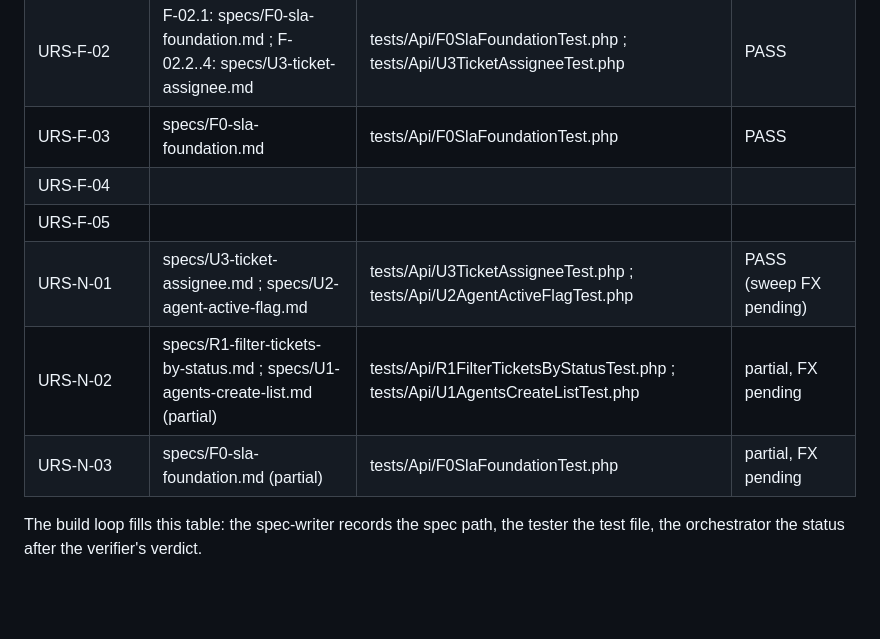
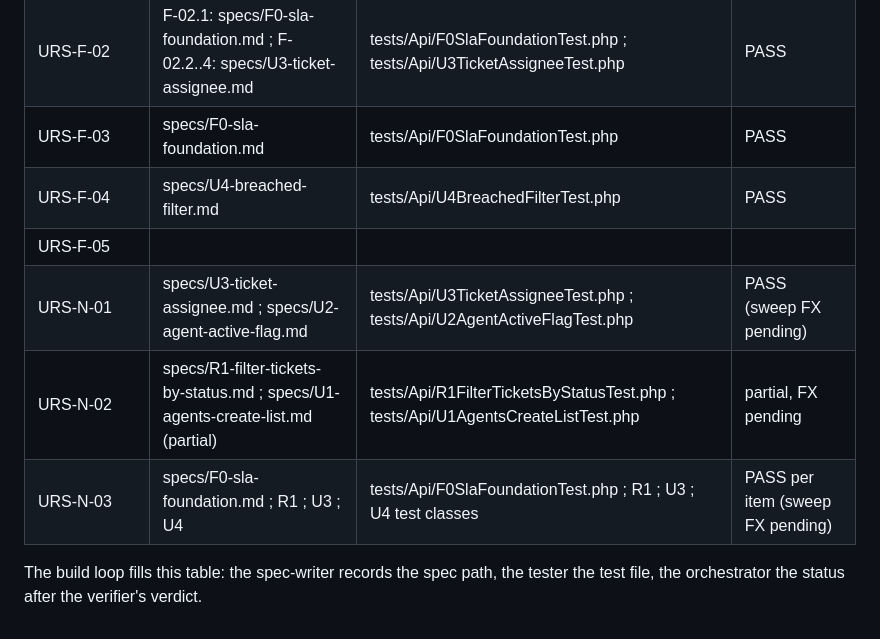
Before and after one commit to scheffershen/youtube-multi-agent-development-with-claude-code, a Markdown page: docs/urs/URS-002-sla-module.md, the part around the change. GitHub-like rendering; blank space fills up the shorter version.

Commit message:
trace: U4
Co-Authored-By: Claude Fable 5.1 <noreply@anthropic.com>

```diff
--- a/docs/urs/URS-002-sla-module.md
+++ b/docs/urs/URS-002-sla-module.md
@@ -116,11 +116,11 @@ replay of the standard scenario produces no HTTP 500.
 | URS-F-01 | F-01.1: specs/F0-sla-foundation.md ; F-01.2, F-01.3: specs/U1-agents-create-list.md ; F-01.4: specs/U2-agent-active-flag.md | tests/Api/F0SlaFoundationTest.php ; tests/Api/U1AgentsCreateListTest.php ; tests/Api/U2AgentActiveFlagTest.php | F-01.1 PASS ; F-01.2 PASS ; F-01.3 PASS ; F-01.4 PASS |
 | URS-F-02 | F-02.1: specs/F0-sla-foundation.md ; F-02.2..4: specs/U3-ticket-assignee.md | tests/Api/F0SlaFoundationTest.php ; tests/Api/U3TicketAssigneeTest.php | PASS |
 | URS-F-03 | specs/F0-sla-foundation.md | tests/Api/F0SlaFoundationTest.php | PASS |
-| URS-F-04 | | | |
+| URS-F-04 | specs/U4-breached-filter.md | tests/Api/U4BreachedFilterTest.php | PASS |
 | URS-F-05 | | | |
 | URS-N-01 | specs/U3-ticket-assignee.md ; specs/U2-agent-active-flag.md | tests/Api/U3TicketAssigneeTest.php ; tests/Api/U2AgentActiveFlagTest.php | PASS (sweep FX pending) |
 | URS-N-02 | specs/R1-filter-tickets-by-status.md ; specs/U1-agents-create-list.md (partial) | tests/Api/R1FilterTicketsByStatusTest.php ; tests/Api/U1AgentsCreateListTest.php | partial, FX pending |
-| URS-N-03 | specs/F0-sla-foundation.md (partial) | tests/Api/F0SlaFoundationTest.php | partial, FX pending |
+| URS-N-03 | specs/F0-sla-foundation.md ; R1 ; U3 ; U4 | tests/Api/F0SlaFoundationTest.php ; R1 ; U3 ; U4 test classes | PASS per item (sweep FX pending) |
 
 The build loop fills this table: the spec-writer records the spec path, the tester the
 test file, the orchestrator the status after the verifier's verdict.
```
